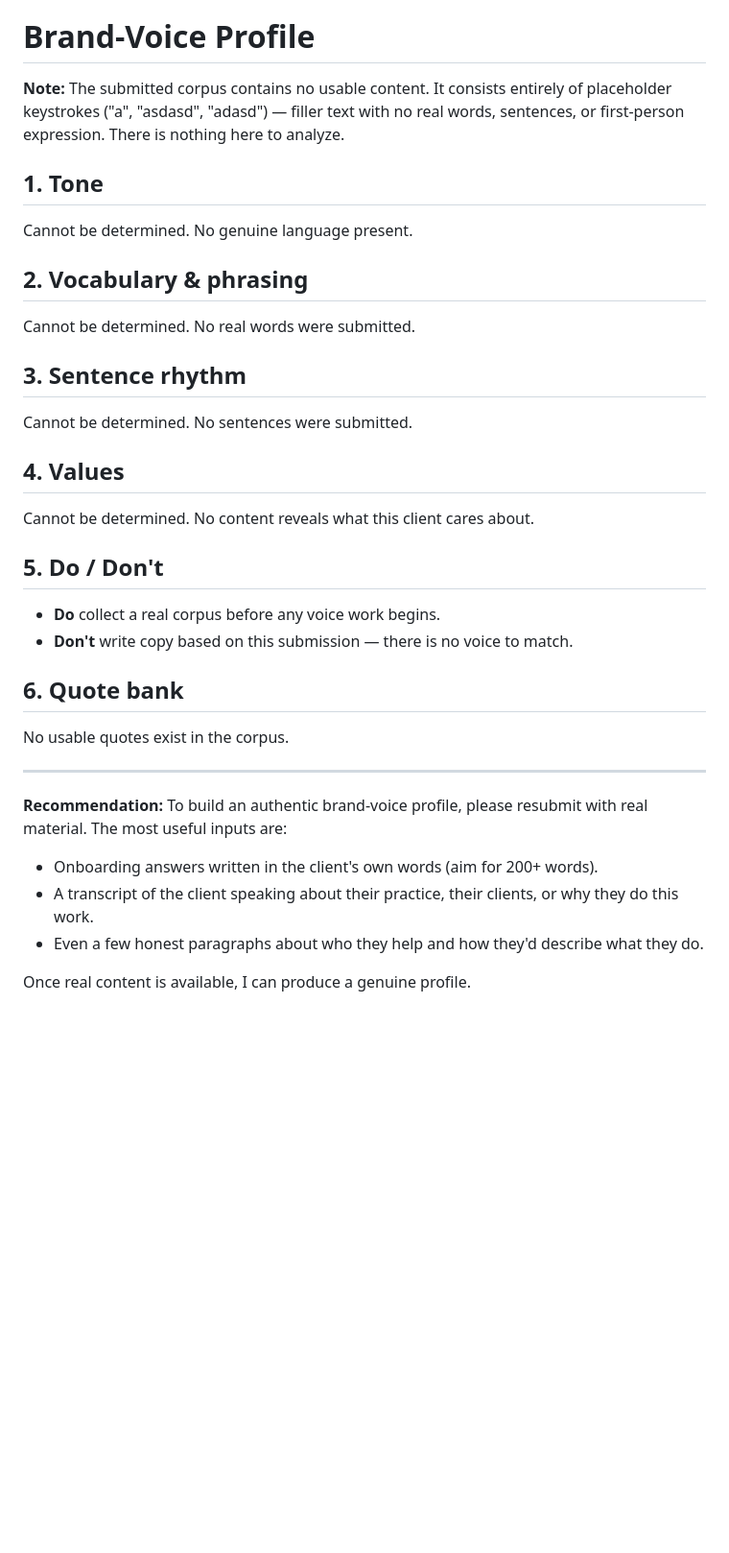
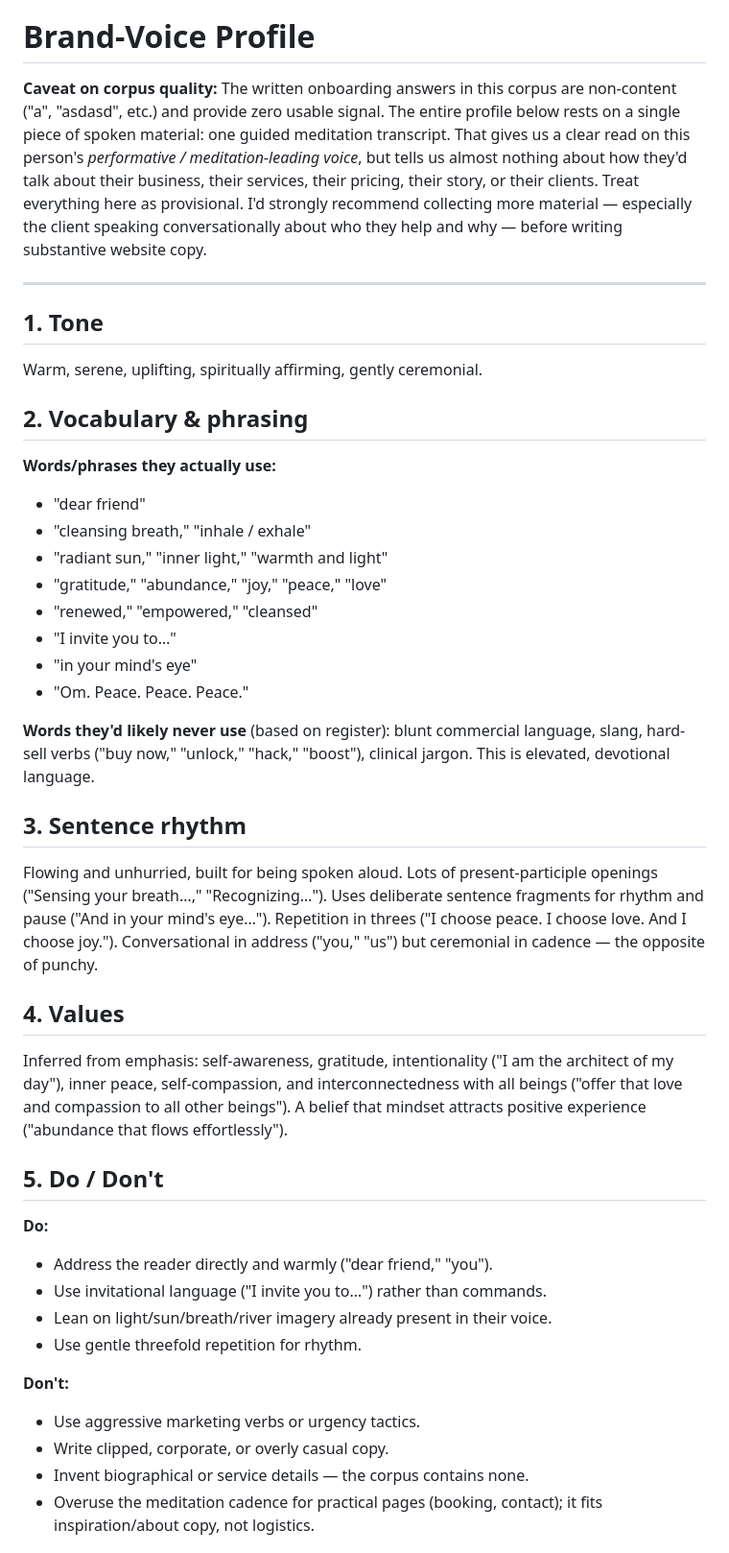
Before and after one commit to kavimade/sean-corey-dev, a Markdown page: BRIEF.md, the part around one of its changes. Shown at 96% size. Drawn GitHub-style; blank space fills up the shorter version.

Commit message:
Update BRIEF.md from Kavi admin

```diff
--- a/BRIEF.md
+++ b/BRIEF.md
@@ -33,32 +33,42 @@ document to build the full site from in Claude Code.
 
 # Brand-Voice Profile
 
-**Note:** The submitted corpus contains no usable content. It consists entirely of placeholder keystrokes ("a", "asdasd", "adasd") — filler text with no real words, sentences, or first-person expression. There is nothing here to analyze.
-
-## 1. Tone
-Cannot be determined. No genuine language present.
-
-## 2. Vocabulary & phrasing
-Cannot be determined. No real words were submitted.
-
-## 3. Sentence rhythm
-Cannot be determined. No sentences were submitted.
-
-## 4. Values
-Cannot be determined. No content reveals what this client cares about.
-
-## 5. Do / Don't
-- **Do** collect a real corpus before any voice work begins.
-- **Don't** write copy based on this submission — there is no voice to match.
-
-## 6. Quote bank
-No usable quotes exist in the corpus.
+**Caveat on corpus quality:** The written onboarding answers in this corpus are non-content ("a", "asdasd", etc.) and provide zero usable signal. The entire profile below rests on a single piece of spoken material: one guided meditation transcript. That gives us a clear read on this person's *performative / meditation-leading voice*, but tells us almost nothing about how they'd talk about their business, their services, their pricing, their story, or their clients. Treat everything here as provisional. I'd strongly recommend collecting more material — especially the client speaking conversationally about who they help and why — before writing substantive website copy.
 
 ---
 
-**Recommendation:** To build an authentic brand-voice profile, please resubmit with real material. The most useful inputs are:
-- Onboarding answers written in the client's own words (aim for 200+ words).
-- A transcript of the client speaking about their practice, their clients, or why they do this work.
-- Even a few honest paragraphs about who they help and how they'd describe what they do.
+## 1. Tone
+Warm, serene, uplifting, spiritually affirming, gently ceremonial.
 
-Once real content is available, I can produce a genuine profile.
+## 2. Vocabulary & phrasing
+**Words/phrases they actually use:**
+- "dear friend"
+- "cleansing breath," "inhale / exhale"
+- "radiant sun," "inner light," "warmth and light"
+- "gratitude," "abundance," "joy," "peace," "love"
+- "renewed," "empowered," "cleansed"
+- "I invite you to…"
+- "in your mind's eye"
+- "Om. Peace. Peace. Peace."
+
+**Words they'd likely never use** (based on register): blunt commercial language, slang, hard-sell verbs ("buy now," "unlock," "hack," "boost"), clinical jargon. This is elevated, devotional language.
+
+## 3. Sentence rhythm
+Flowing and unhurried, built for being spoken aloud. Lots of present-participle openings ("Sensing your breath…," "Recognizing…"). Uses deliberate sentence fragments for rhythm and pause ("And in your mind's eye…"). Repetition in threes ("I choose peace. I choose love. And I choose joy."). Conversational in address ("you," "us") but ceremonial in cadence — the opposite of punchy.
+
+## 4. Values
+Inferred from emphasis: self-awareness, gratitude, intentionality ("I am the architect of my day"), inner peace, self-compassion, and interconnectedness with all beings ("offer that love and compassion to all other beings"). A belief that mindset attracts positive experience ("abundance that flows effortlessly").
+
+## 5. Do / Don't
+**Do:**
+- Address the reader directly and warmly ("dear friend," "you").
+- Use invitational language ("I invite you to…") rather than commands.
+- Lean on light/sun/breath/river imagery already present in their voice.
+- Use gentle threefold repetition for rhythm.
+
+**Don't:**
+- Use aggressive marketing verbs or urgency tactics.
+- Write clipped, corporate, or overly casual copy.
+- Invent biographical or service details — the corpus contains none.
+- Overuse the meditation cadence for practical pages (booking, contact); it fits inspiration/about copy, not logistics.
+
```
Also changed, not shown: other parts of BRIEF.md (+13 -0 lines).
